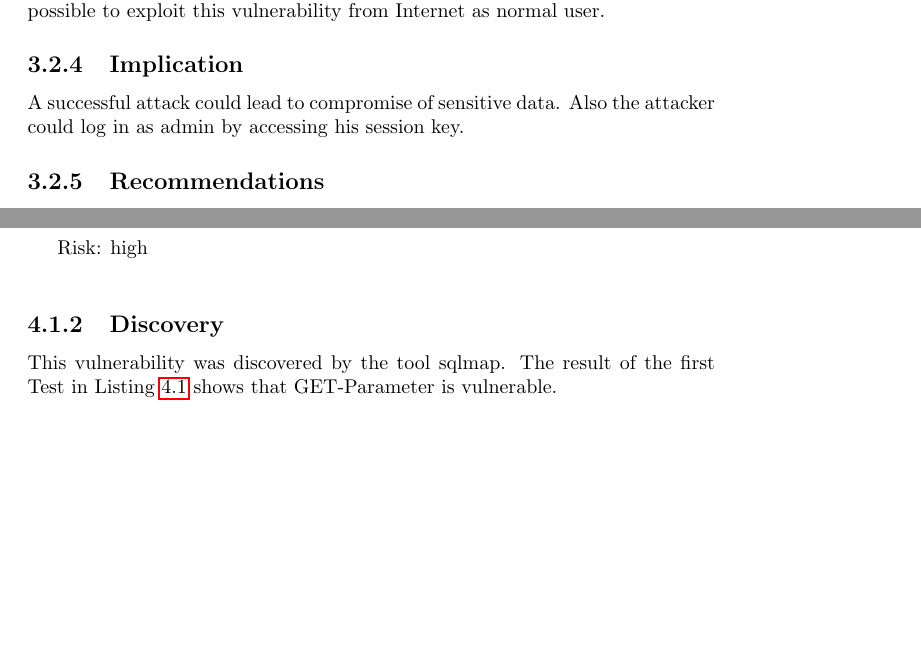
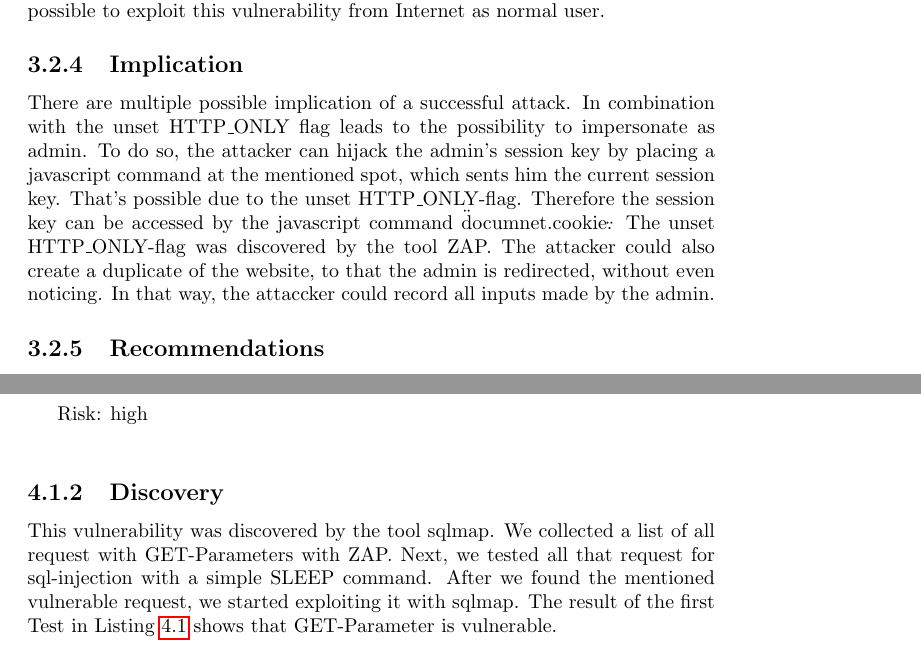
Before and after one commit to SecureCodingTeam7/Phase2, a LaTeX document (main.tex, which reads injections.tex, xss.tex): two parts of pages 11 and 12 of 18, joined at a grey line, cut so that both start at the same text, the shorter picture padded with empty space. Compiled offline with pdfLaTeX.

```diff
--- a/injections.tex
+++ b/injections.tex
@@ -16,7 +16,9 @@
 Risk: high \newline
 
 \subsection{Discovery}
-This vulnerability was discovered by the tool sqlmap. The result of the first Test in Listing \ref{listing:first_test} shows that GET-Parameter is vulnerable.
+This vulnerability was discovered by the tool sqlmap.
+We collected a list of all request with GET-Parameters with ZAP. Next, we tested all that request for sql-injection with a simple SLEEP command. After we found the mentioned vulnerable request, we started exploiting it with sqlmap.
+ The result of the first Test in Listing \ref{listing:first_test} shows that GET-Parameter is vulnerable.
 
 
 
--- a/xss.tex
+++ b/xss.tex
@@ -30,7 +30,11 @@
 Exploiting this vulnerability requires basic technical skills. The attacker has to know about the basics of a XSS attack and basic java-script commands. It is possible to exploit this vulnerability from Internet as normal user.
 
 \subsection{Implication}
-A successful attack could lead to compromise of sensitive data. Also the attacker could log in as admin by accessing his session key.
+There are multiple possible implication of a successful attack.  In combination with the unset HTTP\_ONLY flag leads to the possibility to impersonate as admin. To do so, the attacker can hijack the admin's session key by placing a javascript command  at the mentioned spot, which sents him the current session key. That's possible due to the unset HTTP\_ONLY-flag.  Therefore the session key can be accessed by the javascript command \"documnet.cookie\".
+The unset HTTP\_ONLY-flag  was discovered by the tool ZAP.
+The attacker could also create a duplicate of the website, to that the admin is redirected, without even noticing. In that way, the attaccker could record all inputs made by the admin.
+
+
 
 \subsection{Recommendations}
 To prevent Cross-Site-Scripting attacks, the user input has to be sanitized before inserted into the database. Go to \url{https://www.owasp.org/index.php/Top_10_2013-A3-Cross-Site_Scripting_(XSS)} for more information. \newline
```
Also changed, not shown: misconf.tex (+5 -0 lines).
